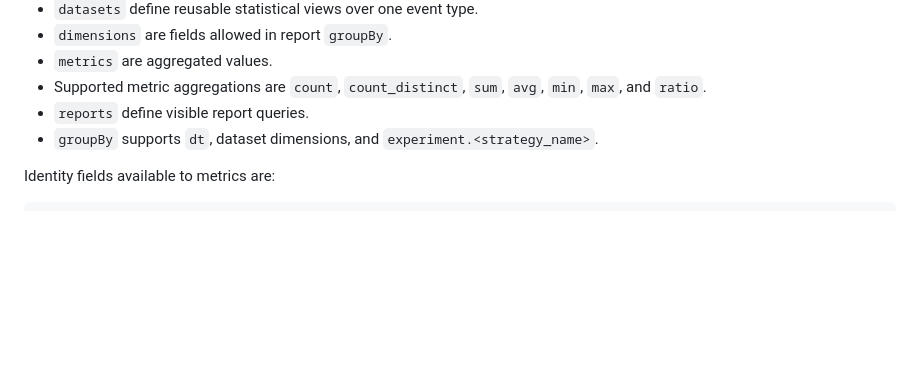
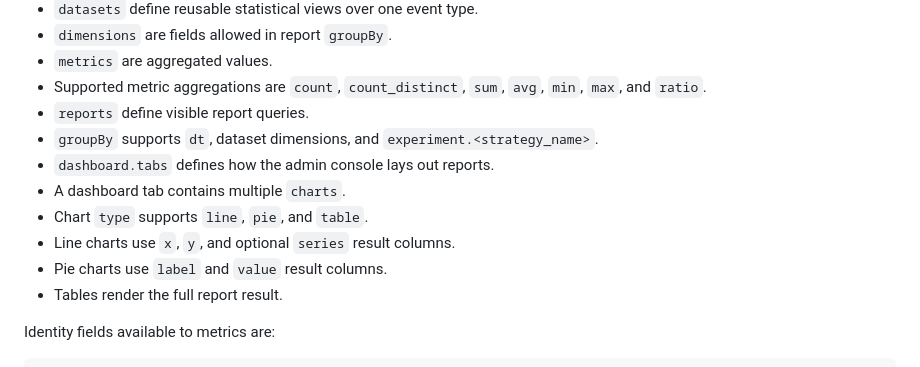
Before and after one commit to sunyuhao-code/GameAlgoClient, a Markdown page: docs/report-packs.md, the part around one of its changes. Drawn GitHub-style; blank space fills up the shorter version.

```diff
--- a/docs/report-packs.md
+++ b/docs/report-packs.md
@@ -72,6 +116,12 @@ Use the `Report Packs` editor to:
 - Supported metric aggregations are `count`, `count_distinct`, `sum`, `avg`, `min`, `max`, and `ratio`.
 - `reports` define visible report queries.
 - `groupBy` supports `dt`, dataset dimensions, and `experiment.<strategy_name>`.
+- `dashboard.tabs` defines how the admin console lays out reports.
+- A dashboard tab contains multiple `charts`.
+- Chart `type` supports `line`, `pie`, and `table`.
+- Line charts use `x`, `y`, and optional `series` result columns.
+- Pie charts use `label` and `value` result columns.
+- Tables render the full report result.
 
 Identity fields available to metrics are:
 
```
Also changed, not shown: other parts of docs/report-packs.md (+48 -4 lines).
